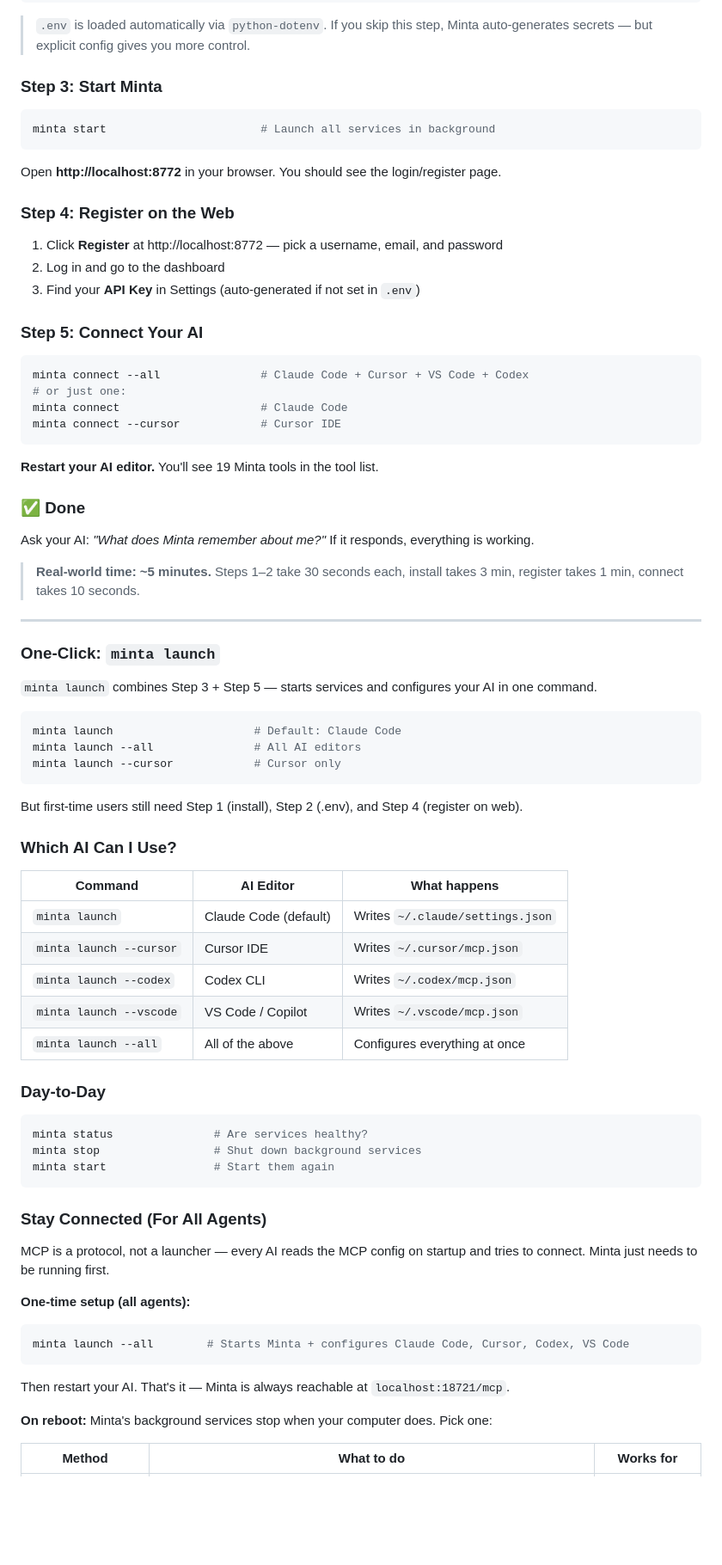
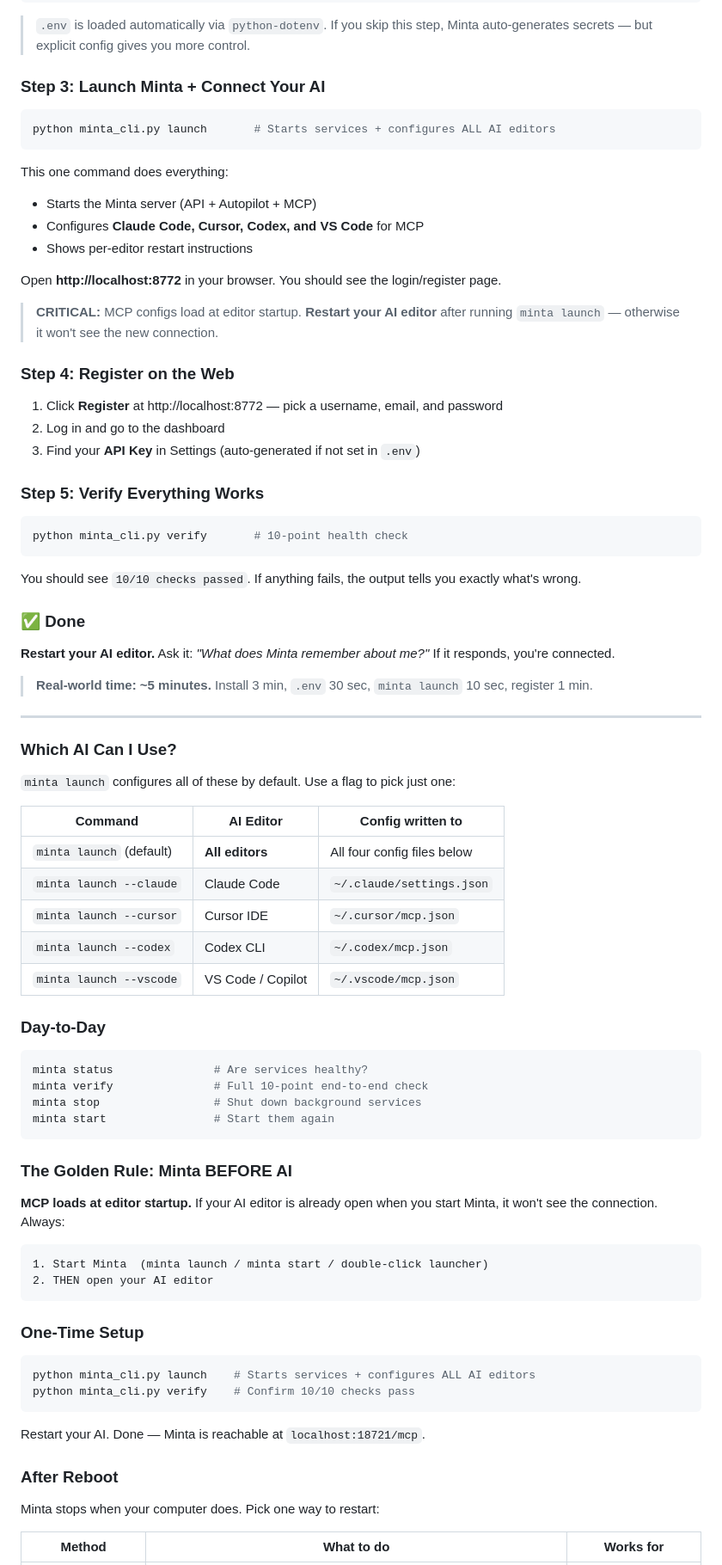
Before and after one commit to xinchen03/minta, a Markdown page: README.md, the part around one of its changes. Shown at 86% size. Drawn GitHub-style; blank space fills up the shorter version.

Commit message:
docs: rewrite Quick Start with minta launch + verify flow
- Merge old Step 3+5 into single 'minta launch' (auto-configures ALL editors)
- Add Step 5: 'minta verify' (10-point health check)
- Add 'The Golden Rule: Minta BEFORE AI' section
- Update CLI commands table with verify command
- Update Stay Connected section with new launch flow
- Fix: minta launch default is now ALL editors, not Claude only

````diff
--- a/README.md
+++ b/README.md
@@ -113,13 +113,20 @@ MINTA_API_KEY=minta_your_key_here  # leave empty to auto-generate
 
 > `.env` is loaded automatically via `python-dotenv`. If you skip this step, Minta auto-generates secrets — but explicit config gives you more control.
 
-### Step 3: Start Minta
+### Step 3: Launch Minta + Connect Your AI
 
 ```bash
-minta start                       # Launch all services in background
+python minta_cli.py launch       # Starts services + configures ALL AI editors
 ```
 
+This one command does everything:
+- Starts the Minta server (API + Autopilot + MCP)
+- Configures **Claude Code, Cursor, Codex, and VS Code** for MCP
+- Shows per-editor restart instructions
+
 Open **http://localhost:8772** in your browser. You should see the login/register page.
+
+> **CRITICAL:** MCP configs load at editor startup. **Restart your AI editor** after running `minta launch` — otherwise it won't see the new connection.
 
 ### Step 4: Register on the Web
 
@@ -127,66 +134,64 @@ Open **http://localhost:8772** in your browser. You should see the login/registe
 2. Log in and go to the dashboard
 3. Find your **API Key** in Settings (auto-generated if not set in `.env`)
 
-### Step 5: Connect Your AI
+### Step 5: Verify Everything Works
 
 ```bash
-minta connect --all               # Claude Code + Cursor + VS Code + Codex
-# or just one:
-minta connect                     # Claude Code
-minta connect --cursor            # Cursor IDE
+python minta_cli.py verify       # 10-point health check
 ```
 
-**Restart your AI editor.** You'll see 19 Minta tools in the tool list.
+You should see `10/10 checks passed`. If anything fails, the output tells you exactly what's wrong.
 
 ### ✅ Done
 
-Ask your AI: *"What does Minta remember about me?"* If it responds, everything is working.
+**Restart your AI editor.** Ask it: *"What does Minta remember about me?"* If it responds, you're connected.
 
-> **Real-world time: ~5 minutes.** Steps 1–2 take 30 seconds each, install takes 3 min, register takes 1 min, connect takes 10 seconds.
+> **Real-world time: ~5 minutes.** Install 3 min, `.env` 30 sec, `minta launch` 10 sec, register 1 min.
 
 ---
 
-### One-Click: `minta launch`
-
-`minta launch` combines Step 3 + Step 5 — starts services and configures your AI in one command.
-
-```bash
-minta launch                     # Default: Claude Code
-minta launch --all               # All AI editors
-minta launch --cursor            # Cursor only
-```
-
-But first-time users still need Step 1 (install), Step 2 (.env), and Step 4 (register on web).
-
 ### Which AI Can I Use?
 
-| Command | AI Editor | What happens |
-|---------|-----------|-------------|
-| `minta launch` | Claude Code (default) | Writes `~/.claude/settings.json` |
-| `minta launch --cursor` | Cursor IDE | Writes `~/.cursor/mcp.json` |
-| `minta launch --codex` | Codex CLI | Writes `~/.codex/mcp.json` |
-| `minta launch --vscode` | VS Code / Copilot | Writes `~/.vscode/mcp.json` |
-| `minta launch --all` | All of the above | Configures everything at once |
+`minta launch` configures all of these by default. Use a flag to pick just one:
+
+| Command | AI Editor | Config written to |
+|---------|-----------|-------------------|
+| `minta launch` (default) | **All editors** | All four config files below |
+| `minta launch --claude` | Claude Code | `~/.claude/settings.json` |
+| `minta launch --cursor` | Cursor IDE | `~/.cursor/mcp.json` |
+| `minta launch --codex` | Codex CLI | `~/.codex/mcp.json` |
+| `minta launch --vscode` | VS Code / Copilot | `~/.vscode/mcp.json` |
 
 ### Day-to-Day
 
 ```bash
 minta status               # Are services healthy?
+minta verify               # Full 10-point end-to-end check
 minta stop                 # Shut down background services
 minta start                # Start them again
 ```
 
-### Stay Connected (For All Agents)
+### The Golden Rule: Minta BEFORE AI
 
-MCP is a protocol, not a launcher — every AI reads the MCP config on startup and tries to connect. Minta just needs to be running first.
+**MCP loads at editor startup.** If your AI editor is already open when you start Minta, it won't see the connection. Always:
 
-**One-time setup (all agents):**
+```
+1. Start Minta  (minta launch / minta start / double-click launcher)
+2. THEN open your AI editor
+```
+
+### One-Time Setup
+
 ```bash
-minta launch --all        # Starts Minta + configures Claude Code, Cursor, Codex, VS Code
+python minta_cli.py launch    # Starts services + configures ALL AI editors
+python minta_cli.py verify    # Confirm 10/10 checks pass
 ```
-Then restart your AI. That's it — Minta is always reachable at `localhost:18721/mcp`.
 
-**On reboot:** Minta's background services stop when your computer does. Pick one:
+Restart your AI. Done — Minta is reachable at `localhost:18721/mcp`.
+
+### After Reboot
+
+Minta stops when your computer does. Pick one way to restart:
 
 | Method | What to do | Works for |
 |--------|-----------|-----------|
````
Also changed, not shown: other parts of README.md (+5 -5 lines).
